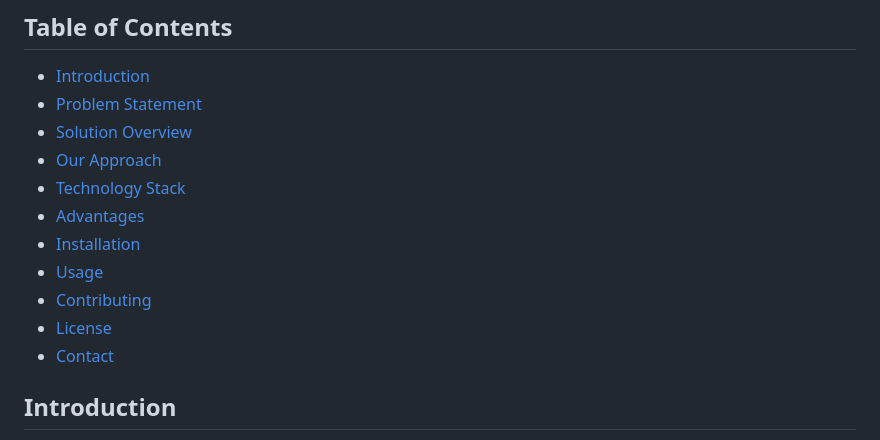
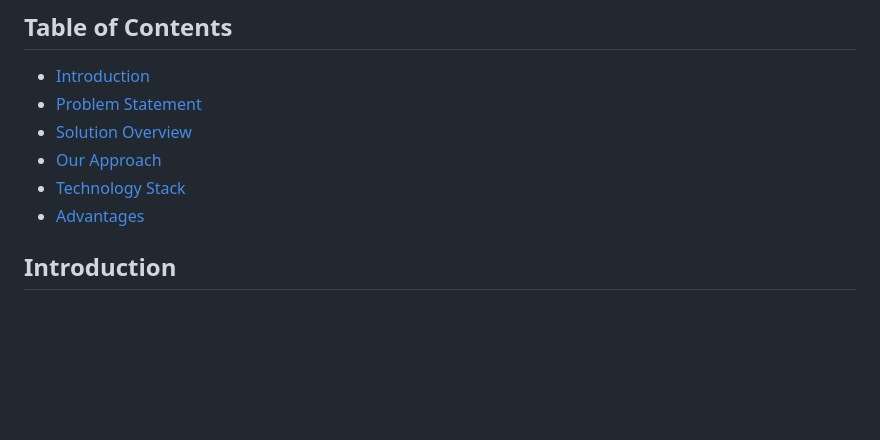
Before and after one commit to jayeshpandey01/AgriInnovate-Hackathon, a Markdown page: README.md, the part around the change. GitHub-like rendering; blank space fills up the shorter version.

```diff
--- a/README.md
+++ b/README.md
@@ -16,11 +16,6 @@ Certainly! Below is the README in Markdown code format suitable for a GitHub rep
 - [Our Approach](#our-approach)
 - [Technology Stack](#technology-stack)
 - [Advantages](#advantages)
-- [Installation](#installation)
-- [Usage](#usage)
-- [Contributing](#contributing)
-- [License](#license)
-- [Contact](#contact)
 
 ## Introduction
 
```
